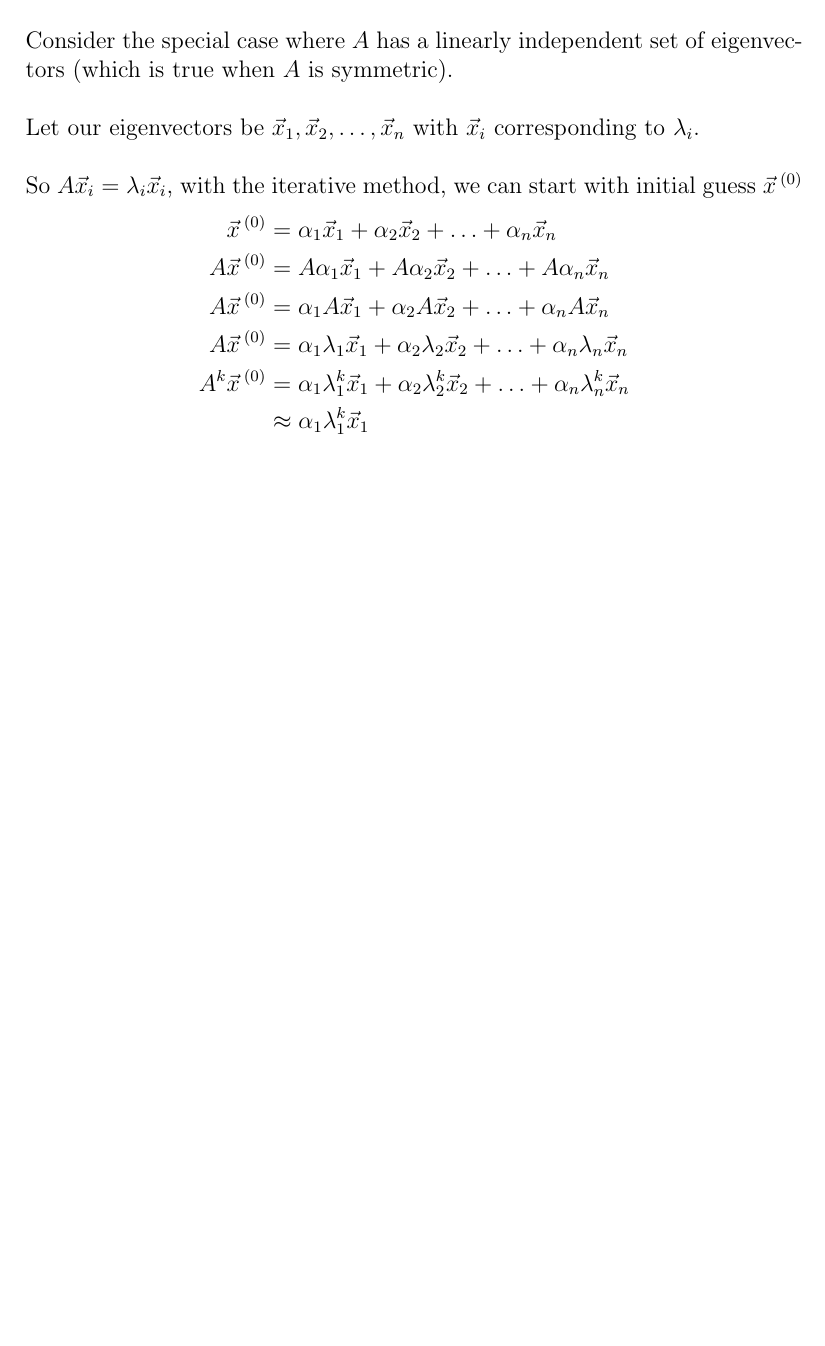
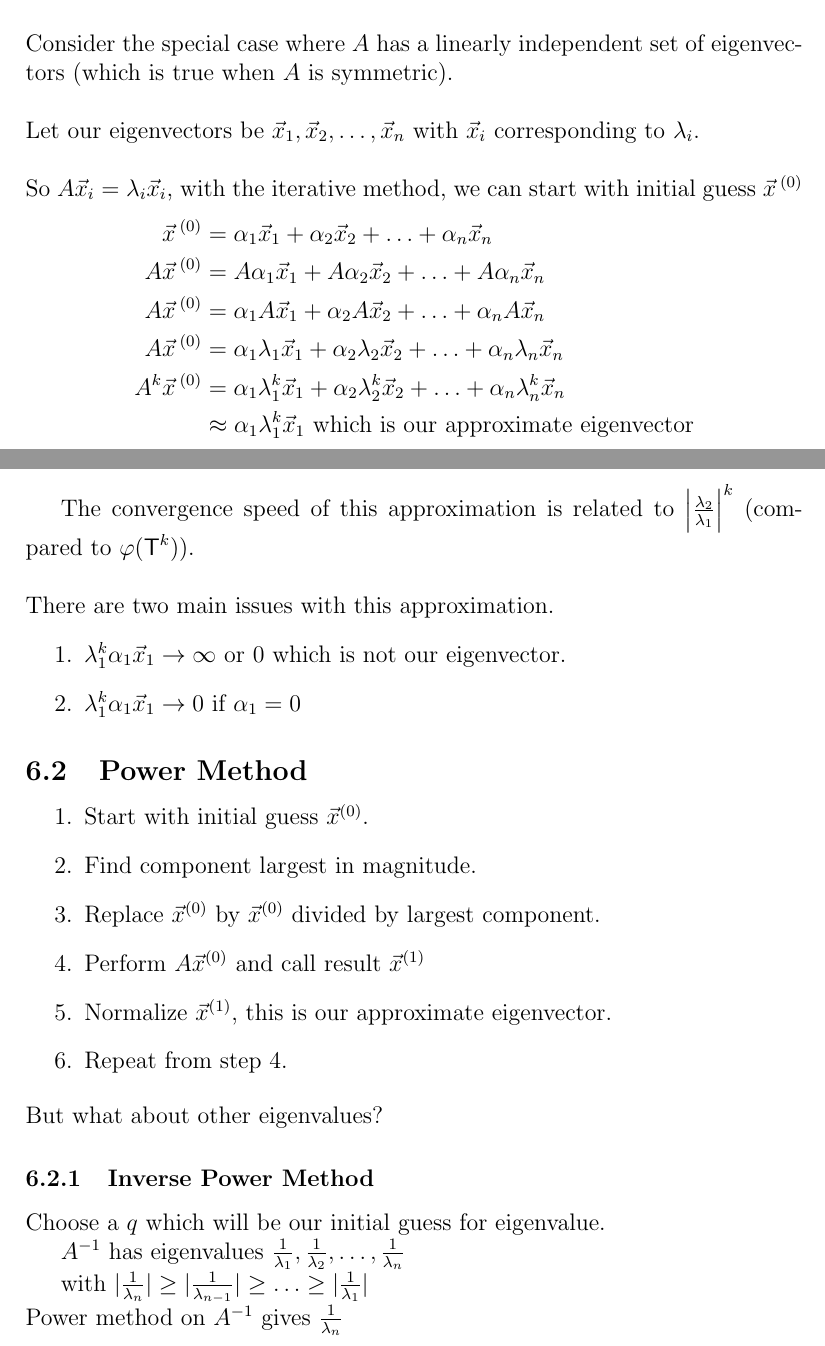
Before and after one commit to dan035-ucsd/MATH-102, a LaTeX document (math174.tex): part of page 16 of 16 before the commit and two parts of pages 16 and 17 of 17 after it, the two joined at a grey line, cut so that both start at the same text, the shorter picture padded with empty space. Compiled offline with pdfLaTeX.

Commit message:
Math 174 Lecture 10

```diff
--- a/math174.tex
+++ b/math174.tex
@@ -604,9 +604,36 @@ Given $A\in \mathbb{R}^{n\times n}$, we want to find either an eigenvalue or all
     A\vec x\,^{(0)} &= \alpha_1A\vec x_1 + \alpha_2A\vec x_2 + \ldots + \alpha_nA\vec x_n \\
     A\vec x\,^{(0)} &= \alpha_1\lambda_1\vec x_1 + \alpha_2\lambda_2\vec x_2 + \ldots + \alpha_n\lambda_n\vec x_n \\
     A^k\vec x\,^{(0)} &= \alpha_1\lambda_1^k\vec x_1 + \alpha_2\lambda_2^k\vec x_2 + \ldots + \alpha_n\lambda_n^k\vec x_n \\
-    &\approx \alpha_1\lambda_1^k \vec x_1
+    &\approx \alpha_1\lambda_1^k \vec x_1 \text{ which is our approximate eigenvector}
 \end{align*}
 
+The convergence speed of this approximation is related to $\left|\frac{\lambda_2}{\lambda_1}\right|^k$ (compared to $\varphi(\textsf{T}^k)$). \\
 
+\noindent There are two main issues with this approximation.
+\begin{enumerate}
+    \item $\lambda_1^k\alpha_1\vec x_1 \rightarrow \infty \text{ or } 0$ which is not our eigenvector.
+    \item $\lambda_1^k\alpha_1\vec x_1 \rightarrow 0$ if $\alpha_1 = 0$
+\end{enumerate}
+
+\subsection{Power Method}
+\begin{enumerate}
+    \item Start with initial guess $\vec x^{(0)}$.
+    \item Find component largest in magnitude.
+    \item Replace $\vec{x}^{(0)}$ by $\vec{x}^{(0)}$ divided by largest component.
+    \item Perform $A\vec x^{(0)}$ and call result $\vec x ^{(1)}$
+    \item Normalize $\vec x^{(1)}$, this is our approximate eigenvector.
+    \item Repeat from step 4.
+\end{enumerate}
+
+\noindent But what about other eigenvalues?
+
+\subsubsection{Inverse Power Method}
+Choose a $q$ which will be our initial guess for eigenvalue.
+
+$A^{-1}$ has eigenvalues $\frac{1}{\lambda_1},\frac{1}{\lambda_2},\ldots,\frac{1}{\lambda_n}$
+
+with $|\frac{1}{\lambda_n}|\ge|\frac{1}{\lambda_{n-1}}|\ge\ldots\ge|\frac{1}{\lambda_1}|$
+
+\noindent Power method on $A^{-1}$ gives $\frac{1}{\lambda_n}$
 
 \end{document}
```
Also changed, not shown: out_dir/math174.pdf, 1 other file.
